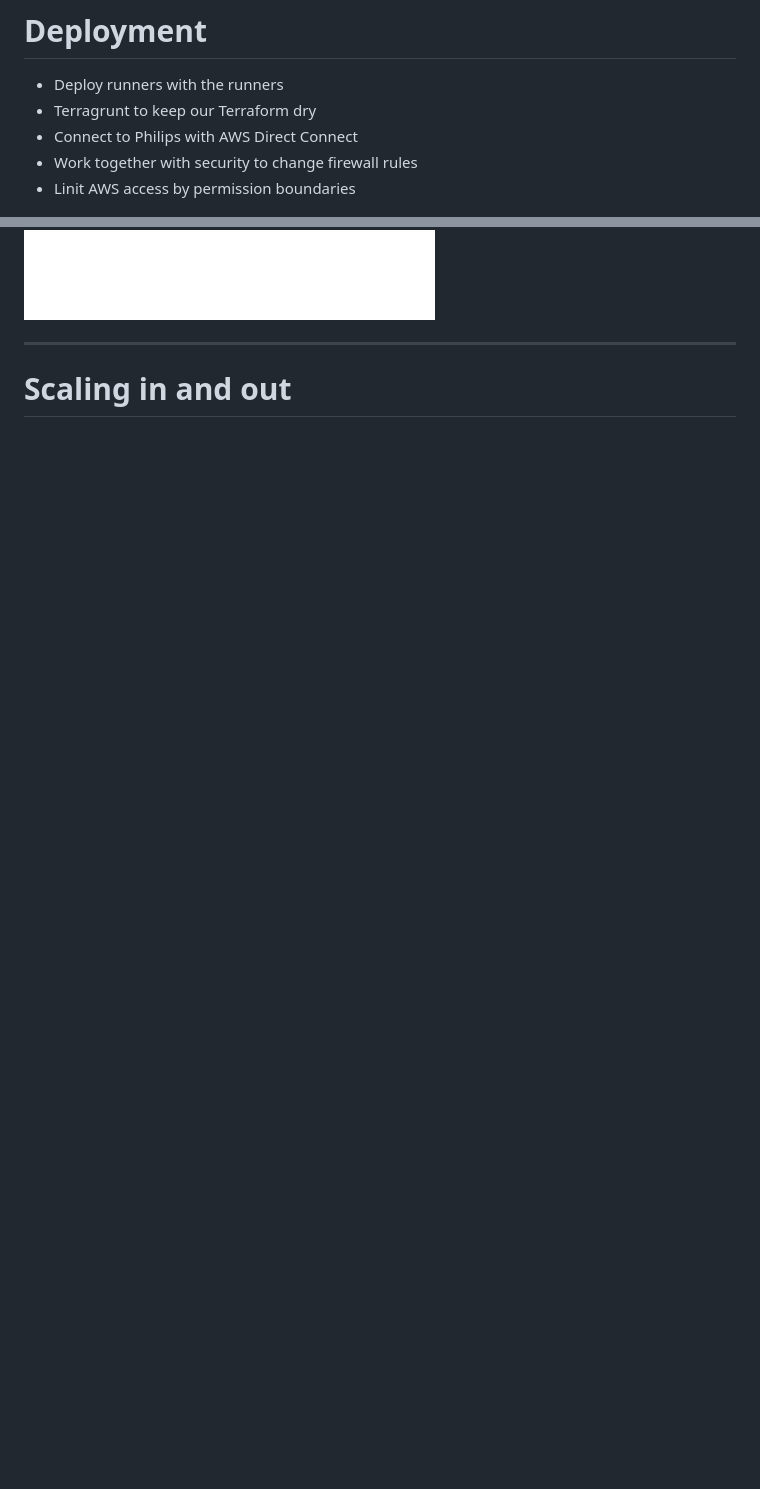
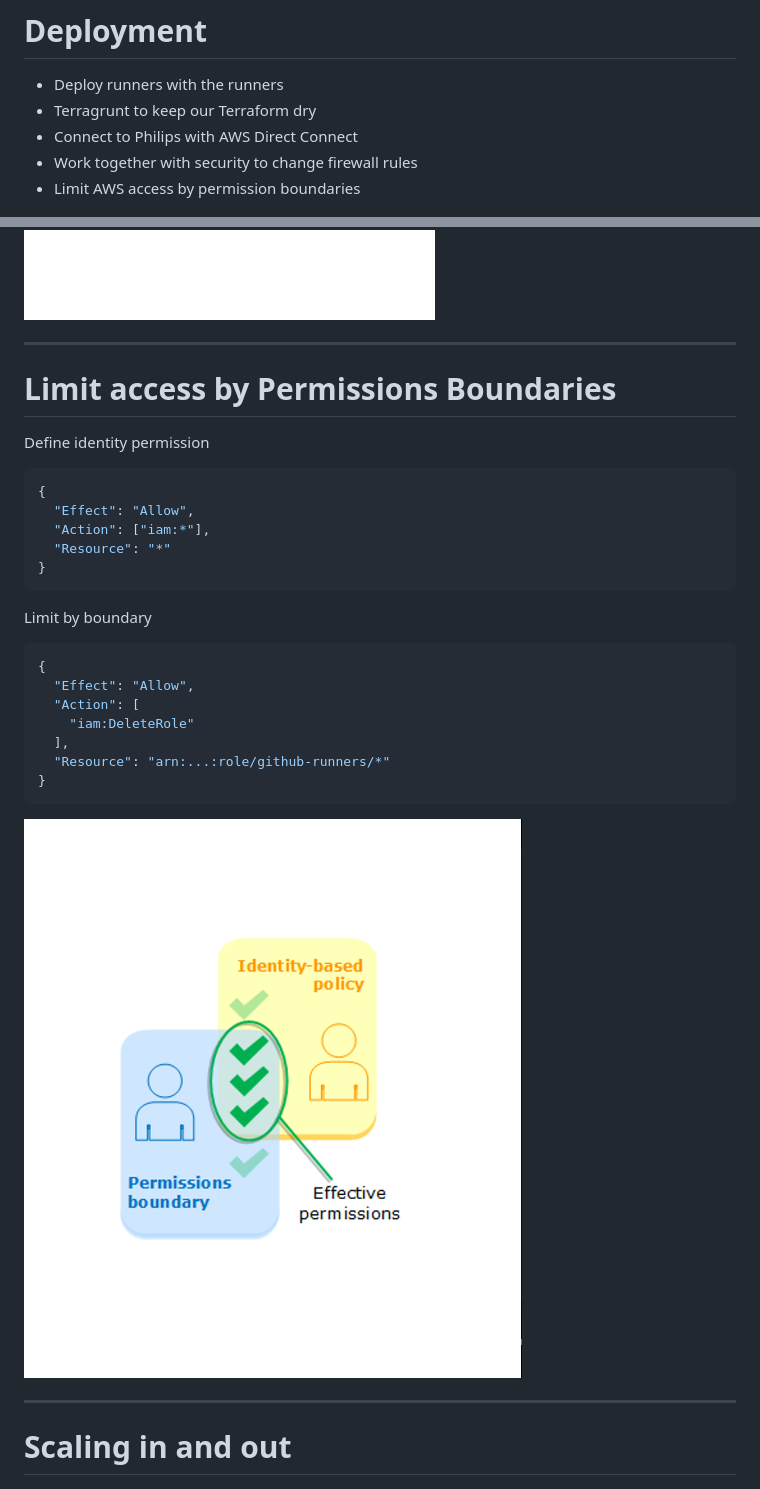
Before and after one commit to philips-labs/2022-10-03_aws-community-day-nl-runners, a Markdown page: slides.md, 2 parts joined by grey strips. Drawn GitHub-style; pictures changed too: assets/permission-boundary.png (added); blank space fills up the shorter version.

Commit message:
Slides and demo

````diff
--- a/slides.md
+++ b/slides.md
@@ -582,7 +582,7 @@ _color: #3D0F58
 * Terragrunt to keep our Terraform dry
 * Connect to Philips with AWS Direct Connect
 * Work together with security to change firewall rules
-* Linit AWS access by permission boundaries
+* Limit AWS access by permission boundaries
 
 ![bg right:30%](assets/droste.jpeg)
 
@@ -652,6 +652,35 @@ jobs:
 
 ![bg right:35%](assets/gh-aws-oidc.drawio.png)
 
+---
+<!--
+_backgroundColor: #8345BA
+_color: #3D0F58
+-->
+
+# Limit access by Permissions Boundaries
+
+Define identity permission
+```json
+{
+  "Effect": "Allow",
+  "Action": ["iam:*"],
+  "Resource": "*"
+}
+```
+
+Limit by boundary
+```json
+{
+  "Effect": "Allow",
+  "Action": [
+    "iam:DeleteRole"
+  ],
+  "Resource": "arn:...:role/github-runners/*"
+}
+```
+
+![bg right:35%](assets/permission-boundary.png)
 
 ---
 
````
